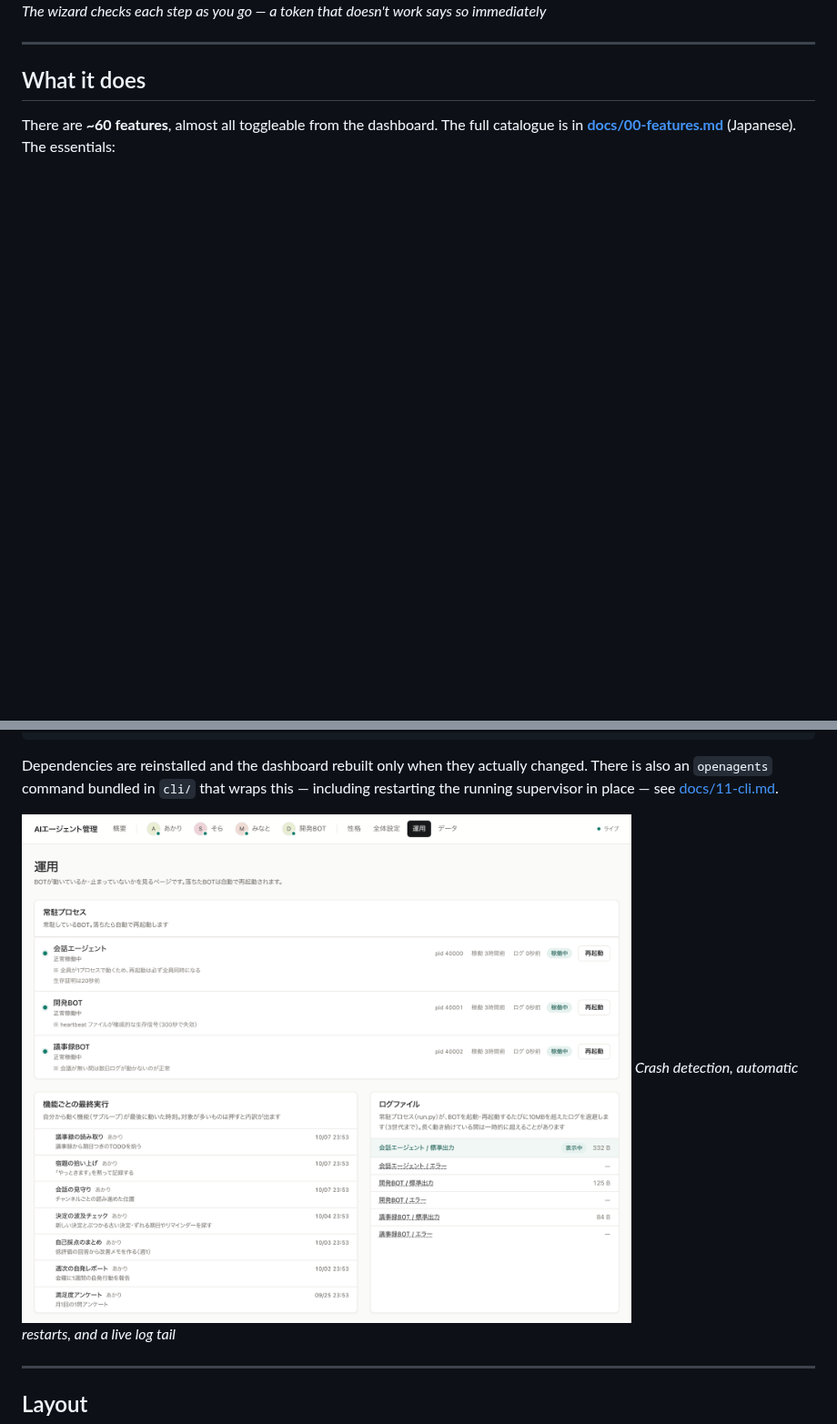
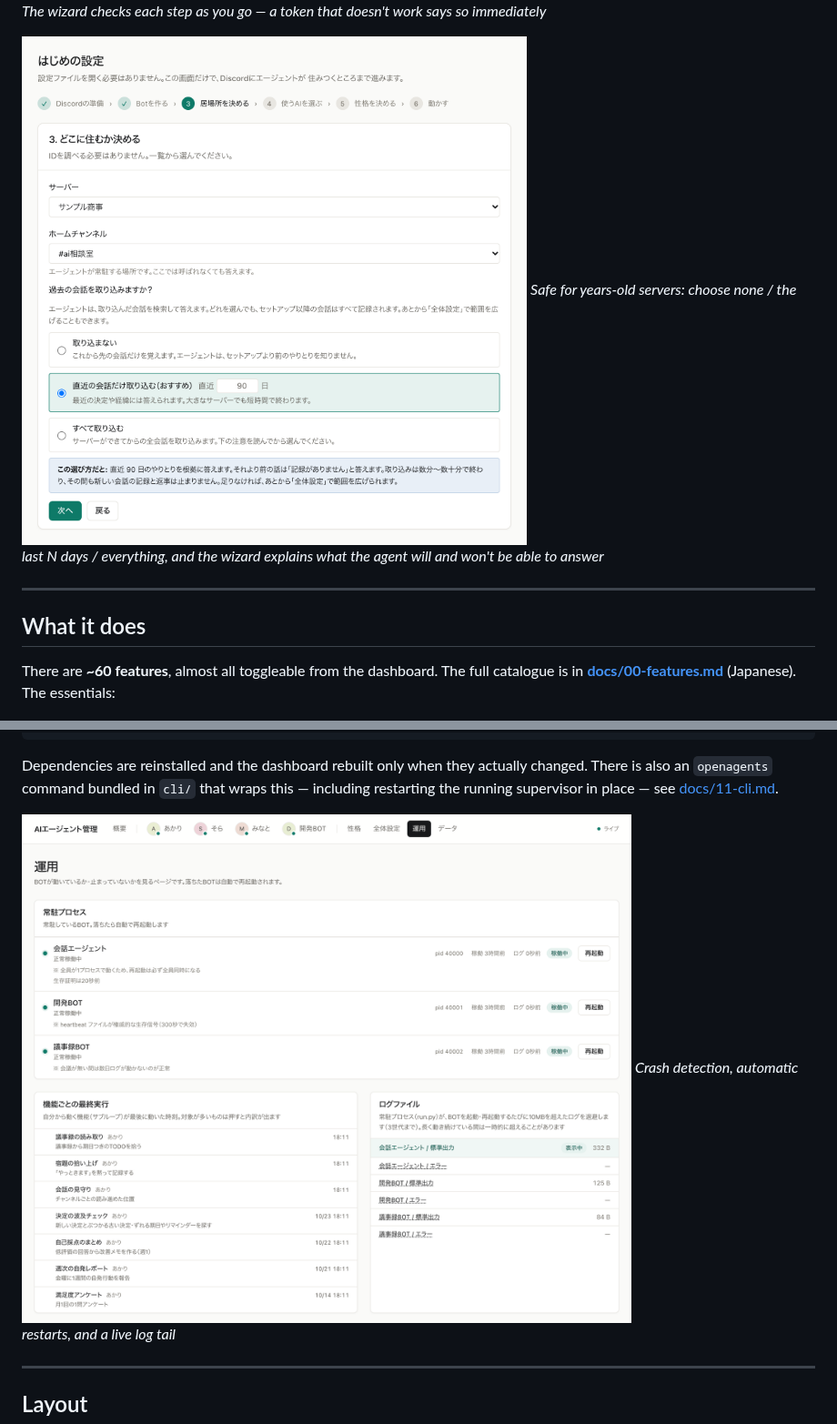
Before and after one commit to kabatin/OpenAgents, a Markdown page: README.md, 2 parts joined by grey strips. Shown at 91% size. GitHub-like rendering; pictures changed too: docs/images/ops.png, docs/images/setup-history.png (added); blank space fills up the shorter version.

```diff
--- a/README.md
+++ b/README.md
@@ -72,6 +72,9 @@ A browser opens and walks you through the rest:
 
 ![Setup wizard](docs/images/setup-wizard.png)
 *The wizard checks each step as you go — a token that doesn't work says so immediately*
+
+![Choosing how much history to import](docs/images/setup-history.png)
+*Safe for years-old servers: choose none / the last N days / everything, and the wizard explains what the agent will and won't be able to answer*
 
 ---
 
```
Also changed, not shown: CHANGELOG.md (+9 -0 lines), README.ja.md (+3 -0 lines), docs/images/data.png, docs/images/overview.png, docs/images/settings.png, 3 other files.
